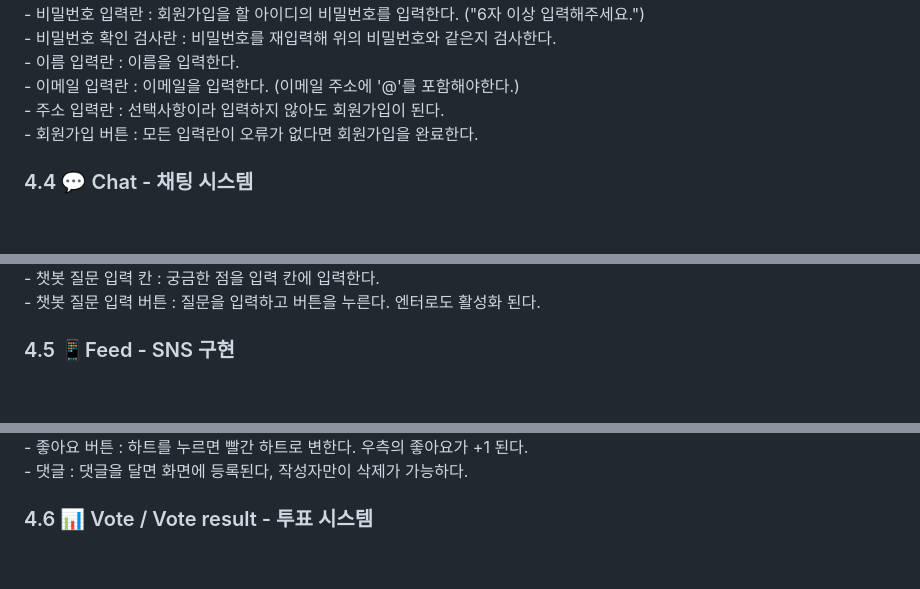
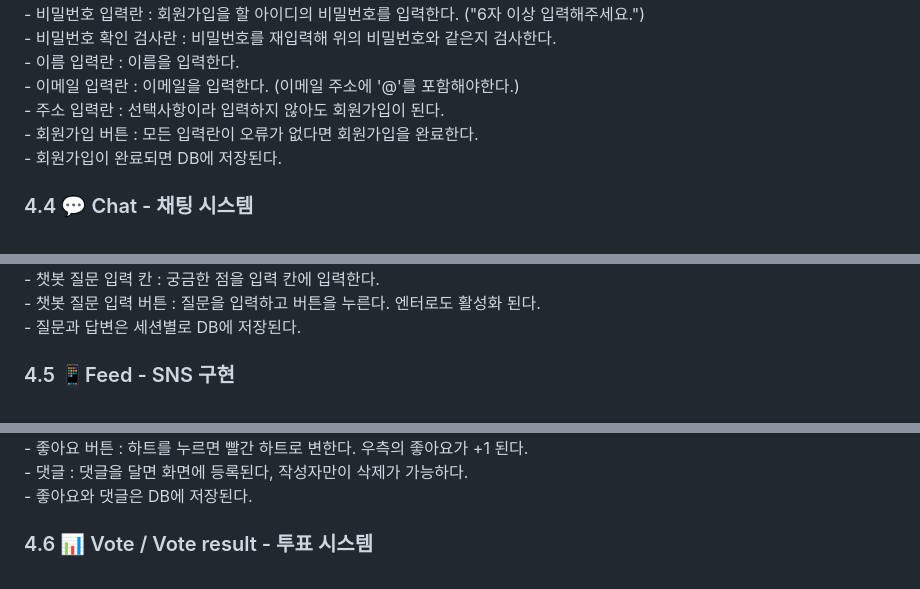
Before and after one commit to SKNETWORKS-FAMILY-AICAMP/SKN13-4th-4Team, a Markdown page: README.md, 3 parts joined by grey strips. GitHub-like rendering.

Commit message:
Update README.md
[jinseul] 화면구현 쪽 수정했습니다.

```diff
--- a/README.md
+++ b/README.md
@@ -199,6 +200,7 @@ LLM 기반 AI 인플루언서는 사람들에게 개성을 팔고, 제품 소구
 - 이메일 입력란 : 이메일을 입력한다. (이메일 주소에 '@'를 포함해야한다.)<br>
 - 주소 입력란 : 선택사항이라 입력하지 않아도 회원가입이 된다.<br>
 - 회원가입 버튼 : 모든 입력란이 오류가 없다면 회원가입을 완료한다. <br>
+- 회원가입이 완료되면 DB에 저장된다.
 
 
 ### 4.4 💬 Chat - 채팅 시스템
@@ -207,6 +209,7 @@ LLM 기반 AI 인플루언서는 사람들에게 개성을 팔고, 제품 소구
 <br>
 - 챗봇 질문 입력 칸 : 궁금한 점을 입력 칸에 입력한다.<br>
 - 챗봇 질문 입력 버튼 : 질문을 입력하고 버튼을 누른다. 엔터로도 활성화 된다.<br>
+- 질문과 답변은 세션별로 DB에 저장된다.
 
 
 ### 4.5 📱Feed - SNS 구현
@@ -215,6 +218,8 @@ LLM 기반 AI 인플루언서는 사람들에게 개성을 팔고, 제품 소구
 <br>
 - 좋아요 버튼 : 하트를 누르면 빨간 하트로 변한다. 우측의 좋아요가 +1 된다.<br>
 - 댓글 : 댓글을 달면 화면에 등록된다, 작성자만이 삭제가 가능하다. <br>
+- 좋아요와 댓글은 DB에 저장된다.
+
 
 ### 4.6 📊 Vote / Vote result - 투표 시스템
 <br>
```
Also changed, not shown: other parts of README.md (+5 -1 lines).
